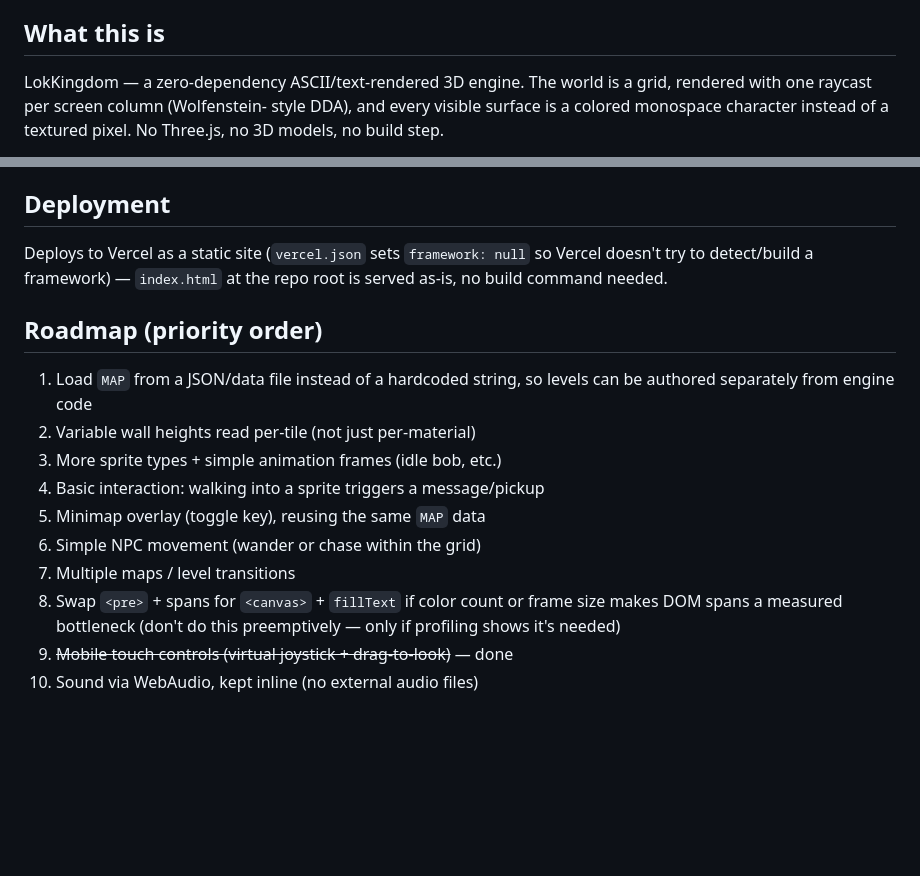
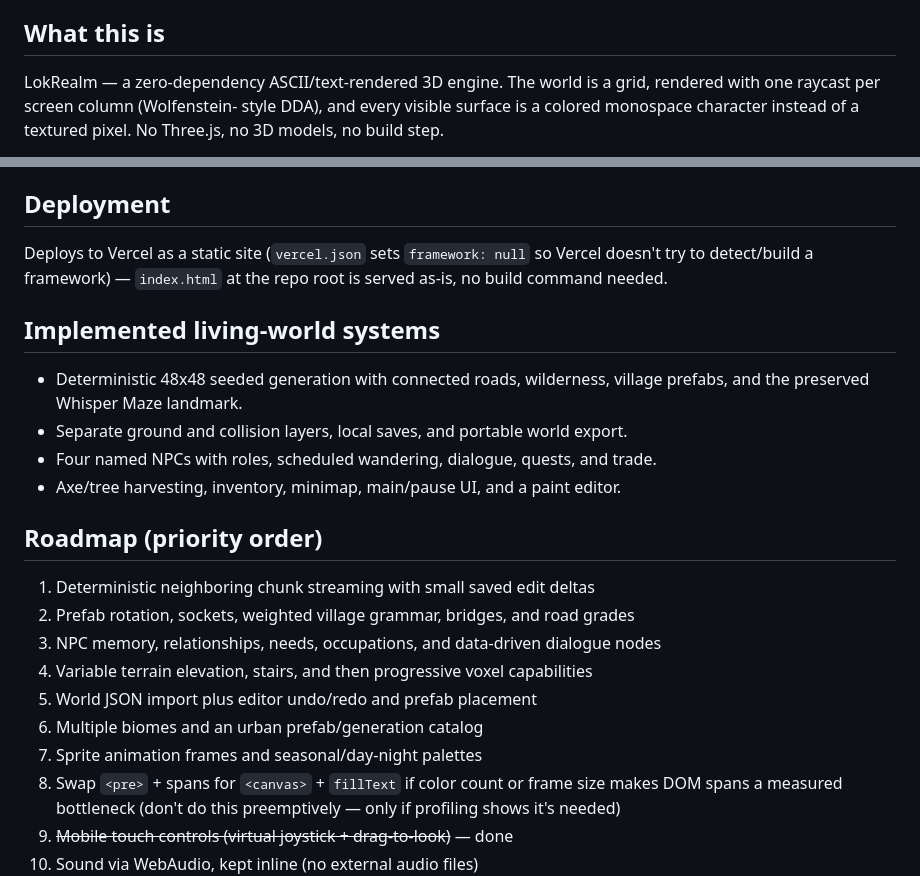
Before and after one commit to mistachatty-cmyk/LokKingdom, a Markdown page: CLAUDE.md, 2 parts joined by grey strips. Drawn GitHub-style; blank space fills up the shorter version.

Commit message:
Build seeded living world and editor foundation

```diff
--- a/CLAUDE.md
+++ b/CLAUDE.md
@@ -5,7 +5,7 @@ session in this repo. Keep it current as the project evolves.
 
 ## What this is
 
-LokKingdom — a zero-dependency ASCII/text-rendered 3D engine. The world
+LokRealm — a zero-dependency ASCII/text-rendered 3D engine. The world
 is a grid, rendered with one raycast per screen column (Wolfenstein-
 style DDA), and every visible surface is a colored monospace character
 instead of a textured pixel. No Three.js, no 3D models, no build step.
@@ -121,16 +121,23 @@ Deploys to Vercel as a static site (`vercel.json` sets `framework:
 null` so Vercel doesn't try to detect/build a framework) — `index.html`
 at the repo root is served as-is, no build command needed.
 
+## Implemented living-world systems
+
+- Deterministic 48x48 seeded generation with connected roads, wilderness,
+  village prefabs, and the preserved Whisper Maze landmark.
+- Separate ground and collision layers, local saves, and portable world export.
+- Four named NPCs with roles, scheduled wandering, dialogue, quests, and trade.
+- Axe/tree harvesting, inventory, minimap, main/pause UI, and a paint editor.
+
 ## Roadmap (priority order)
 
-1. Load `MAP` from a JSON/data file instead of a hardcoded string, so
-   levels can be authored separately from engine code
-2. Variable wall heights read per-tile (not just per-material)
-3. More sprite types + simple animation frames (idle bob, etc.)
-4. Basic interaction: walking into a sprite triggers a message/pickup
-5. Minimap overlay (toggle key), reusing the same `MAP` data
-6. Simple NPC movement (wander or chase within the grid)
-7. Multiple maps / level transitions
+1. Deterministic neighboring chunk streaming with small saved edit deltas
+2. Prefab rotation, sockets, weighted village grammar, bridges, and road grades
+3. NPC memory, relationships, needs, occupations, and data-driven dialogue nodes
+4. Variable terrain elevation, stairs, and then progressive voxel capabilities
+5. World JSON import plus editor undo/redo and prefab placement
+6. Multiple biomes and an urban prefab/generation catalog
+7. Sprite animation frames and seasonal/day-night palettes
 8. Swap `<pre>` + spans for `<canvas>` + `fillText` if color count or
    frame size makes DOM spans a measured bottleneck (don't do this
    preemptively — only if profiling shows it's needed)
```
